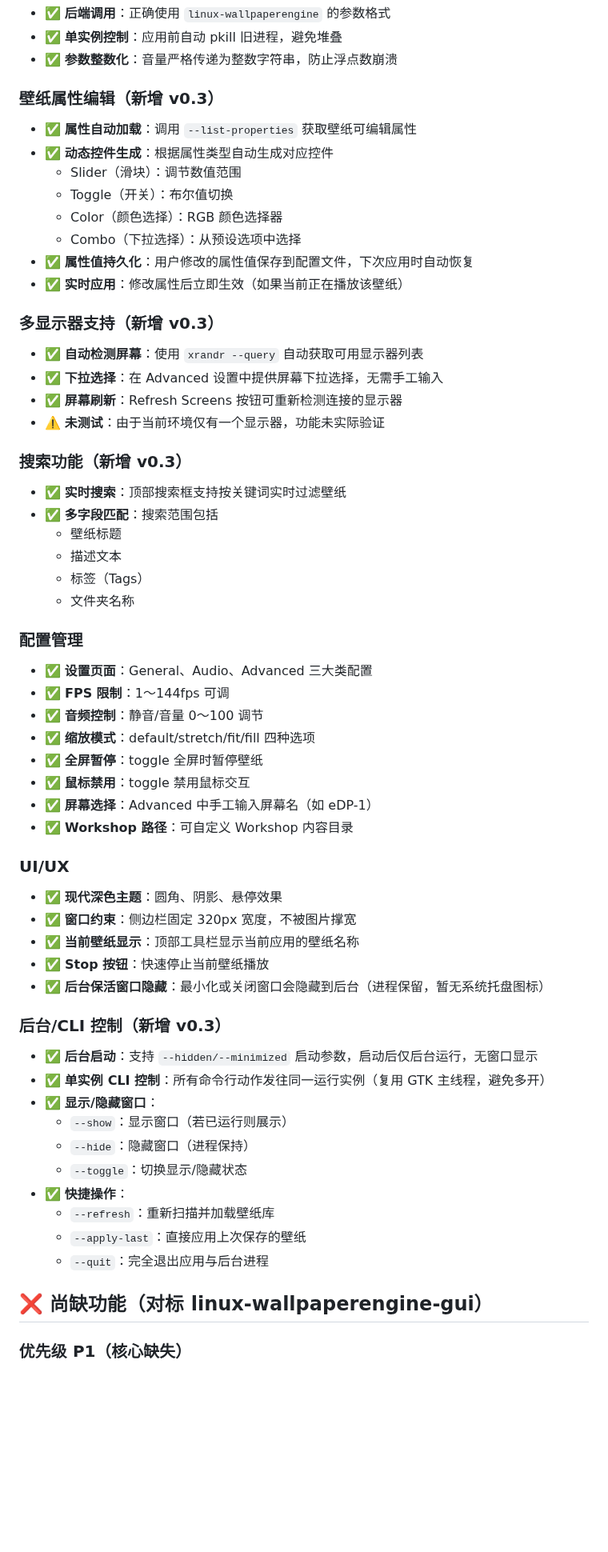
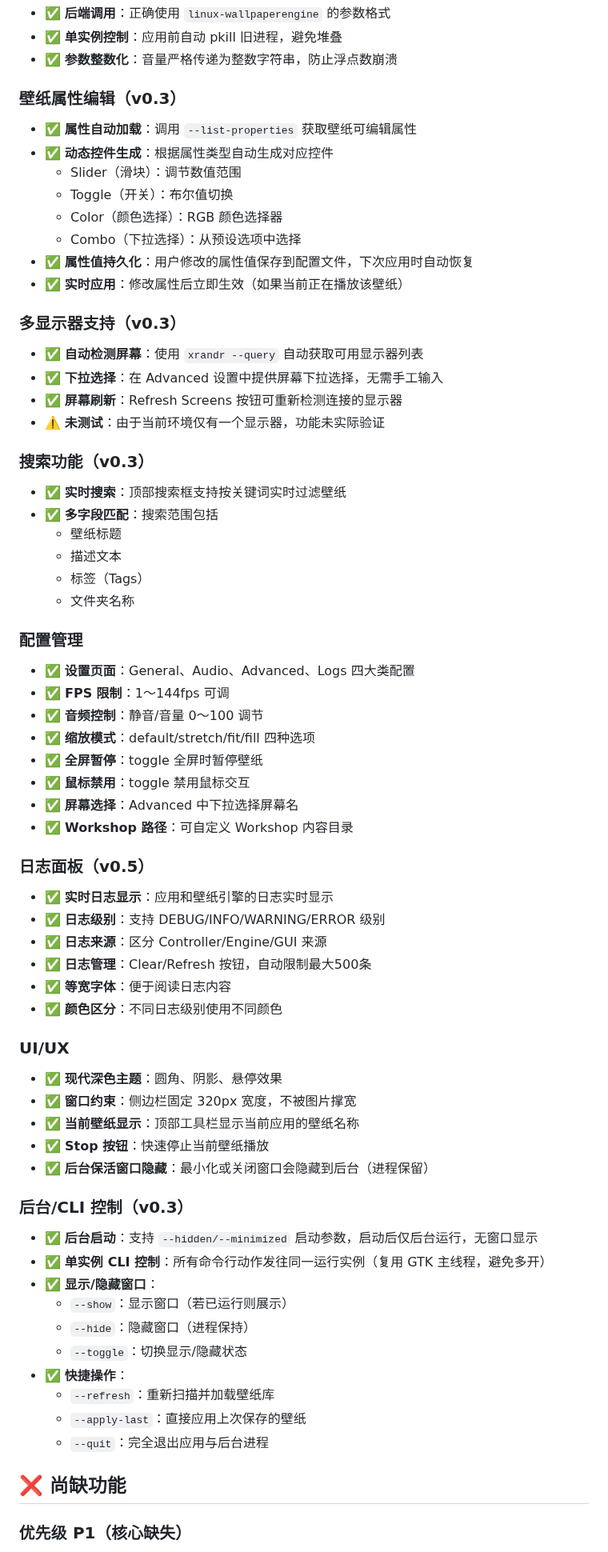
Before and after one commit to Suhoiyis/gui-for-linux-wallpaperengine, a Markdown page: README.md, the part around one of its changes. Shown at 80% size. GitHub-like rendering; blank space fills up the shorter version.

```diff
--- a/README.md
+++ b/README.md
@@ -25,7 +25,7 @@
 - ✅ **单实例控制**：应用前自动 pkill 旧进程，避免堆叠
 - ✅ **参数整数化**：音量严格传递为整数字符串，防止浮点数崩溃
 
-### 壁纸属性编辑（新增 v0.3）
+### 壁纸属性编辑（v0.3）
 - ✅ **属性自动加载**：调用 `--list-properties` 获取壁纸可编辑属性
 - ✅ **动态控件生成**：根据属性类型自动生成对应控件
   - Slider（滑块）：调节数值范围
@@ -35,13 +35,13 @@
 - ✅ **属性值持久化**：用户修改的属性值保存到配置文件，下次应用时自动恢复
 - ✅ **实时应用**：修改属性后立即生效（如果当前正在播放该壁纸）
 
-### 多显示器支持（新增 v0.3）
+### 多显示器支持（v0.3）
 - ✅ **自动检测屏幕**：使用 `xrandr --query` 自动获取可用显示器列表
 - ✅ **下拉选择**：在 Advanced 设置中提供屏幕下拉选择，无需手工输入
 - ✅ **屏幕刷新**：Refresh Screens 按钮可重新检测连接的显示器
 - ⚠️ **未测试**：由于当前环境仅有一个显示器，功能未实际验证
 
-### 搜索功能（新增 v0.3）
+### 搜索功能（v0.3）
 - ✅ **实时搜索**：顶部搜索框支持按关键词实时过滤壁纸
 - ✅ **多字段匹配**：搜索范围包括
   - 壁纸标题
@@ -50,23 +50,31 @@
   - 文件夹名称
 
 ### 配置管理
-- ✅ **设置页面**：General、Audio、Advanced 三大类配置
+- ✅ **设置页面**：General、Audio、Advanced、Logs 四大类配置
 - ✅ **FPS 限制**：1～144fps 可调
 - ✅ **音频控制**：静音/音量 0～100 调节
 - ✅ **缩放模式**：default/stretch/fit/fill 四种选项
 - ✅ **全屏暂停**：toggle 全屏时暂停壁纸
 - ✅ **鼠标禁用**：toggle 禁用鼠标交互
-- ✅ **屏幕选择**：Advanced 中手工输入屏幕名（如 eDP-1）
+- ✅ **屏幕选择**：Advanced 中下拉选择屏幕名
 - ✅ **Workshop 路径**：可自定义 Workshop 内容目录
+
+### 日志面板（v0.5）
+- ✅ **实时日志显示**：应用和壁纸引擎的日志实时显示
+- ✅ **日志级别**：支持 DEBUG/INFO/WARNING/ERROR 级别
+- ✅ **日志来源**：区分 Controller/Engine/GUI 来源
+- ✅ **日志管理**：Clear/Refresh 按钮，自动限制最大500条
+- ✅ **等宽字体**：便于阅读日志内容
+- ✅ **颜色区分**：不同日志级别使用不同颜色
 
 ### UI/UX
 - ✅ **现代深色主题**：圆角、阴影、悬停效果
 - ✅ **窗口约束**：侧边栏固定 320px 宽度，不被图片撑宽
 - ✅ **当前壁纸显示**：顶部工具栏显示当前应用的壁纸名称
 - ✅ **Stop 按钮**：快速停止当前壁纸播放
-- ✅ **后台保活窗口隐藏**：最小化或关闭窗口会隐藏到后台（进程保留，暂无系统托盘图标）
+- ✅ **后台保活窗口隐藏**：最小化或关闭窗口会隐藏到后台（进程保留）
 
-### 后台/CLI 控制（新增 v0.3）
+### 后台/CLI 控制（v0.3）
 - ✅ **后台启动**：支持 `--hidden/--minimized` 启动参数，启动后仅后台运行，无窗口显示
 - ✅ **单实例 CLI 控制**：所有命令行动作发往同一运行实例（复用 GTK 主线程，避免多开）
 - ✅ **显示/隐藏窗口**：
@@ -78,7 +86,7 @@
   - `--apply-last`：直接应用上次保存的壁纸
   - `--quit`：完全退出应用与后台进程
 
-## ❌ 尚缺功能（对标 linux-wallpaperengine-gui）
+## ❌ 尚缺功能
 
 ### 优先级 P1（核心缺失）
 - ❌ **系统托盘图标**：
```
Also changed, not shown: other parts of README.md (+14 -62 lines).
